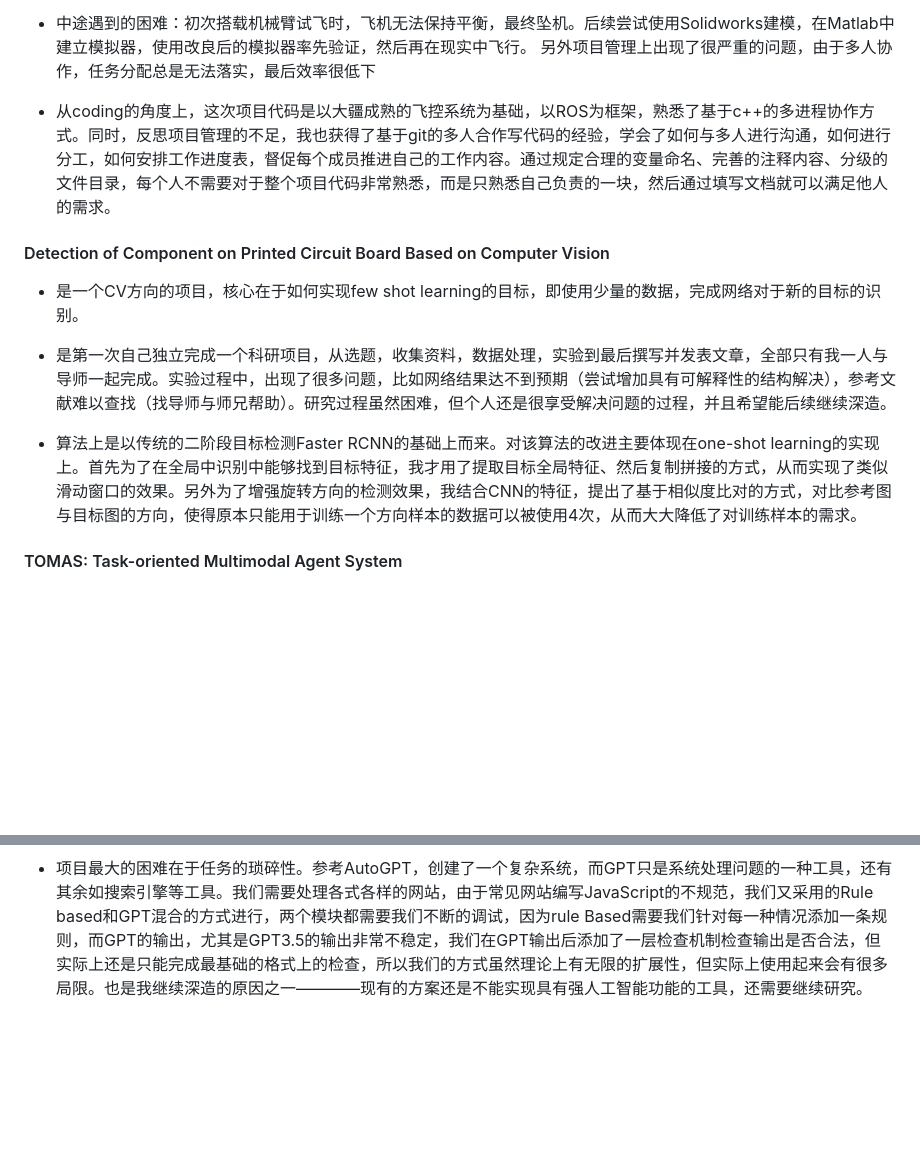
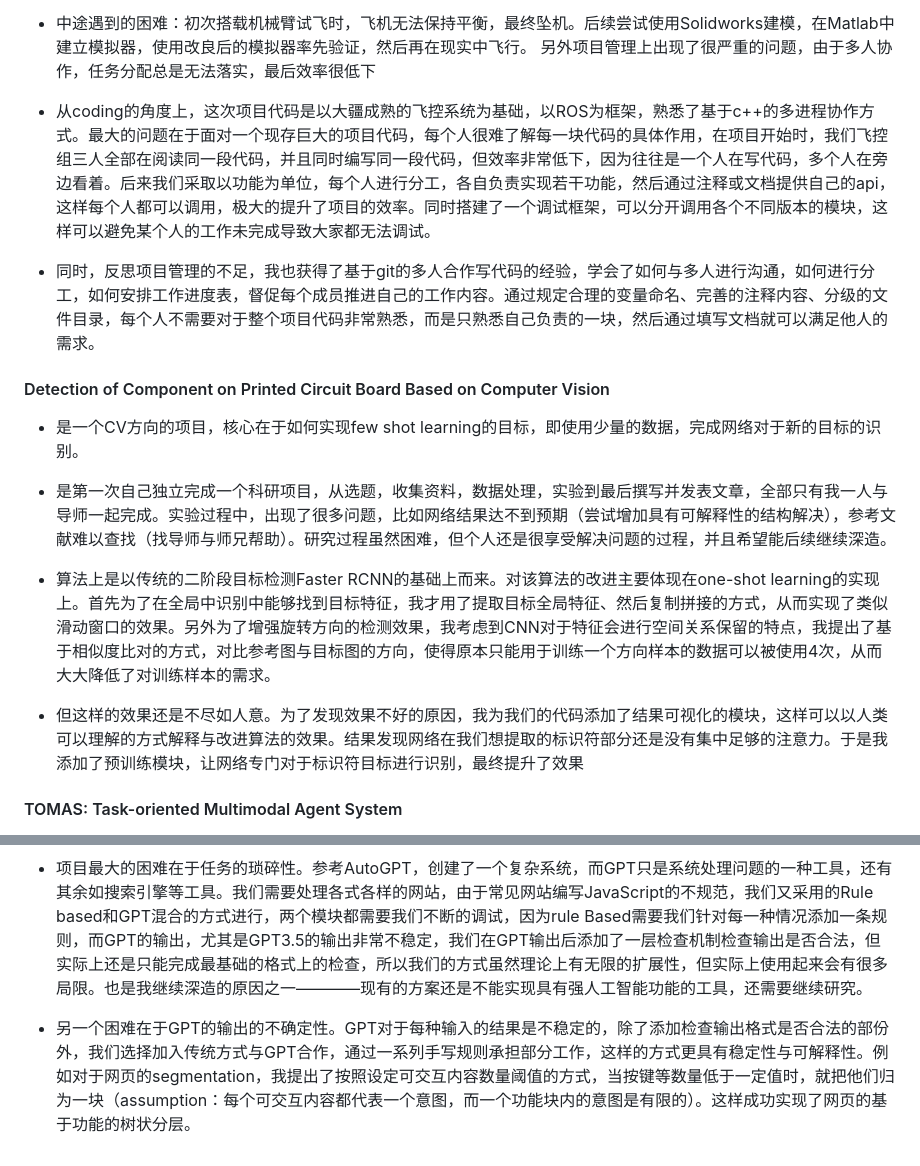
Before and after one commit to ma-h-m/ma-h-m.github.io, a Markdown page: research/record_for_my_thoughts_of_projects.md, 2 parts joined by grey strips. Rendered like a GitHub page; blank space fills up the shorter version.

```diff
--- a/research/record_for_my_thoughts_of_projects.md
+++ b/research/record_for_my_thoughts_of_projects.md
@@ -12,7 +12,9 @@
 
 * 中途遇到的困难：初次搭载机械臂试飞时，飞机无法保持平衡，最终坠机。后续尝试使用Solidworks建模，在Matlab中建立模拟器，使用改良后的模拟器率先验证，然后再在现实中飞行。 另外项目管理上出现了很严重的问题，由于多人协作，任务分配总是无法落实，最后效率很低下
 
-* 从coding的角度上，这次项目代码是以大疆成熟的飞控系统为基础，以ROS为框架，熟悉了基于c++的多进程协作方式。同时，反思项目管理的不足，我也获得了基于git的多人合作写代码的经验，学会了如何与多人进行沟通，如何进行分工，如何安排工作进度表，督促每个成员推进自己的工作内容。通过规定合理的变量命名、完善的注释内容、分级的文件目录，每个人不需要对于整个项目代码非常熟悉，而是只熟悉自己负责的一块，然后通过填写文档就可以满足他人的需求。
+* 从coding的角度上，这次项目代码是以大疆成熟的飞控系统为基础，以ROS为框架，熟悉了基于c++的多进程协作方式。最大的问题在于面对一个现存巨大的项目代码，每个人很难了解每一块代码的具体作用，在项目开始时，我们飞控组三人全部在阅读同一段代码，并且同时编写同一段代码，但效率非常低下，因为往往是一个人在写代码，多个人在旁边看着。后来我们采取以功能为单位，每个人进行分工，各自负责实现若干功能，然后通过注释或文档提供自己的api，这样每个人都可以调用，极大的提升了项目的效率。同时搭建了一个调试框架，可以分开调用各个不同版本的模块，这样可以避免某个人的工作未完成导致大家都无法调试。
+
+* 同时，反思项目管理的不足，我也获得了基于git的多人合作写代码的经验，学会了如何与多人进行沟通，如何进行分工，如何安排工作进度表，督促每个成员推进自己的工作内容。通过规定合理的变量命名、完善的注释内容、分级的文件目录，每个人不需要对于整个项目代码非常熟悉，而是只熟悉自己负责的一块，然后通过填写文档就可以满足他人的需求。
 
 #### Detection of Component on Printed Circuit Board Based on Computer Vision
 
@@ -20,7 +22,9 @@
 
 * 是第一次自己独立完成一个科研项目，从选题，收集资料，数据处理，实验到最后撰写并发表文章，全部只有我一人与导师一起完成。实验过程中，出现了很多问题，比如网络结果达不到预期（尝试增加具有可解释性的结构解决），参考文献难以查找（找导师与师兄帮助）。研究过程虽然困难，但个人还是很享受解决问题的过程，并且希望能后续继续深造。
 
-* 算法上是以传统的二阶段目标检测Faster RCNN的基础上而来。对该算法的改进主要体现在one-shot learning的实现上。首先为了在全局中识别中能够找到目标特征，我才用了提取目标全局特征、然后复制拼接的方式，从而实现了类似滑动窗口的效果。另外为了增强旋转方向的检测效果，我结合CNN的特征，提出了基于相似度比对的方式，对比参考图与目标图的方向，使得原本只能用于训练一个方向样本的数据可以被使用4次，从而大大降低了对训练样本的需求。
+* 算法上是以传统的二阶段目标检测Faster RCNN的基础上而来。对该算法的改进主要体现在one-shot learning的实现上。首先为了在全局中识别中能够找到目标特征，我才用了提取目标全局特征、然后复制拼接的方式，从而实现了类似滑动窗口的效果。另外为了增强旋转方向的检测效果，我考虑到CNN对于特征会进行空间关系保留的特点，我提出了基于相似度比对的方式，对比参考图与目标图的方向，使得原本只能用于训练一个方向样本的数据可以被使用4次，从而大大降低了对训练样本的需求。
+
+* 但这样的效果还是不尽如人意。为了发现效果不好的原因，我为我们的代码添加了结果可视化的模块，这样可以以人类可以理解的方式解释与改进算法的效果。结果发现网络在我们想提取的标识符部分还是没有集中足够的注意力。于是我添加了预训练模块，让网络专门对于标识符目标进行识别，最终提升了效果
 
 #### TOMAS: Task-oriented Multimodal Agent System
 
@@ -33,3 +37,5 @@
 * 项目计划的用户研究是为了帮助老年人使用现有的复杂的移动端网页。计划于十月份在韩国敬老院进行用户研究。
 
 * 项目最大的困难在于任务的琐碎性。参考AutoGPT，创建了一个复杂系统，而GPT只是系统处理问题的一种工具，还有其余如搜索引擎等工具。我们需要处理各式各样的网站，由于常见网站编写JavaScript的不规范，我们又采用的Rule based和GPT混合的方式进行，两个模块都需要我们不断的调试，因为rule Based需要我们针对每一种情况添加一条规则，而GPT的输出，尤其是GPT3.5的输出非常不稳定，我们在GPT输出后添加了一层检查机制检查输出是否合法，但实际上还是只能完成最基础的格式上的检查，所以我们的方式虽然理论上有无限的扩展性，但实际上使用起来会有很多局限。也是我继续深造的原因之一————现有的方案还是不能实现具有强人工智能功能的工具，还需要继续研究。
+
+* 另一个困难在于GPT的输出的不确定性。GPT对于每种输入的结果是不稳定的，除了添加检查输出格式是否合法的部份外，我们选择加入传统方式与GPT合作，通过一系列手写规则承担部分工作，这样的方式更具有稳定性与可解释性。例如对于网页的segmentation，我提出了按照设定可交互内容数量阈值的方式，当按键等数量低于一定值时，就把他们归为一块（assumption：每个可交互内容都代表一个意图，而一个功能块内的意图是有限的）。这样成功实现了网页的基于功能的树状分层。
```
